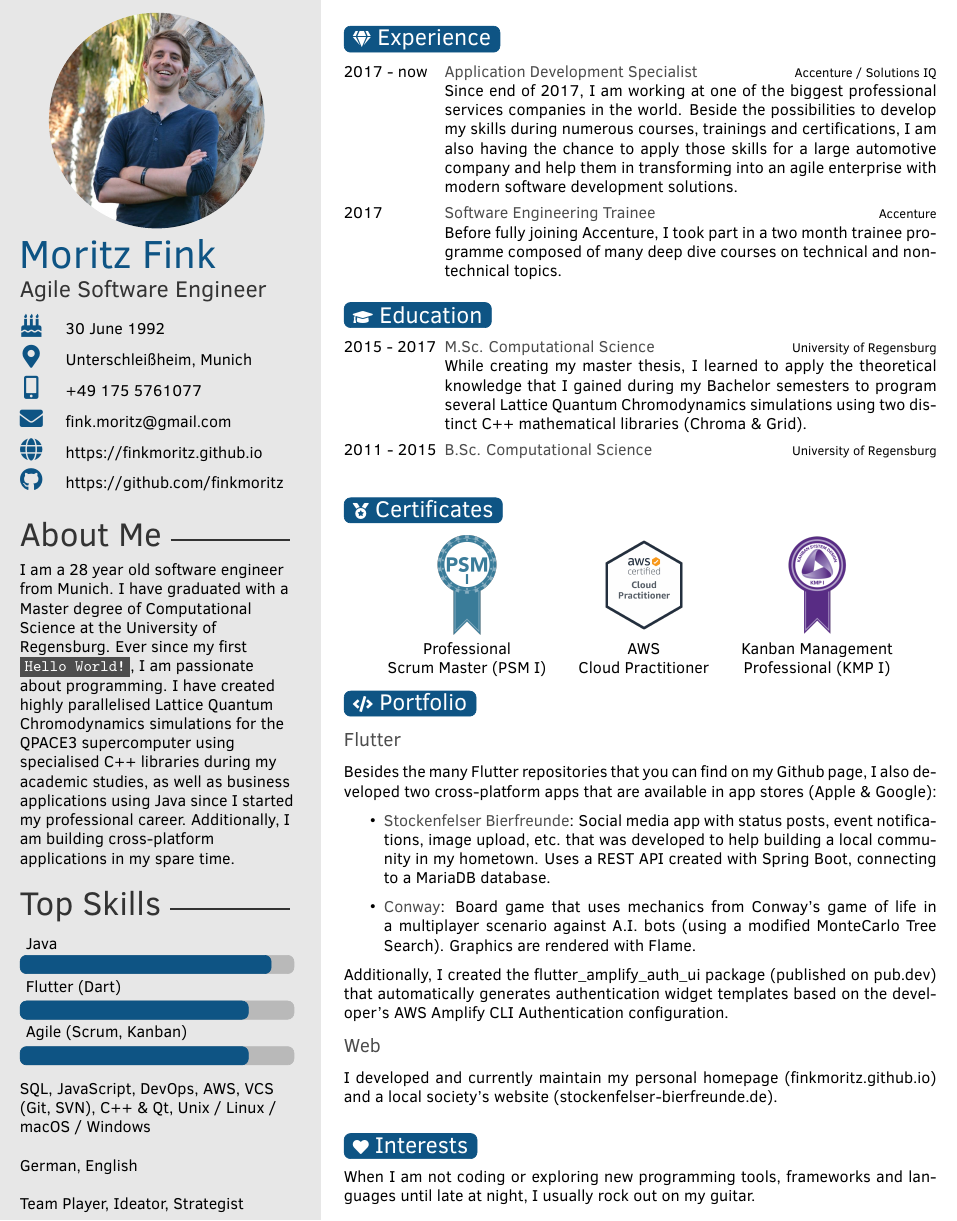
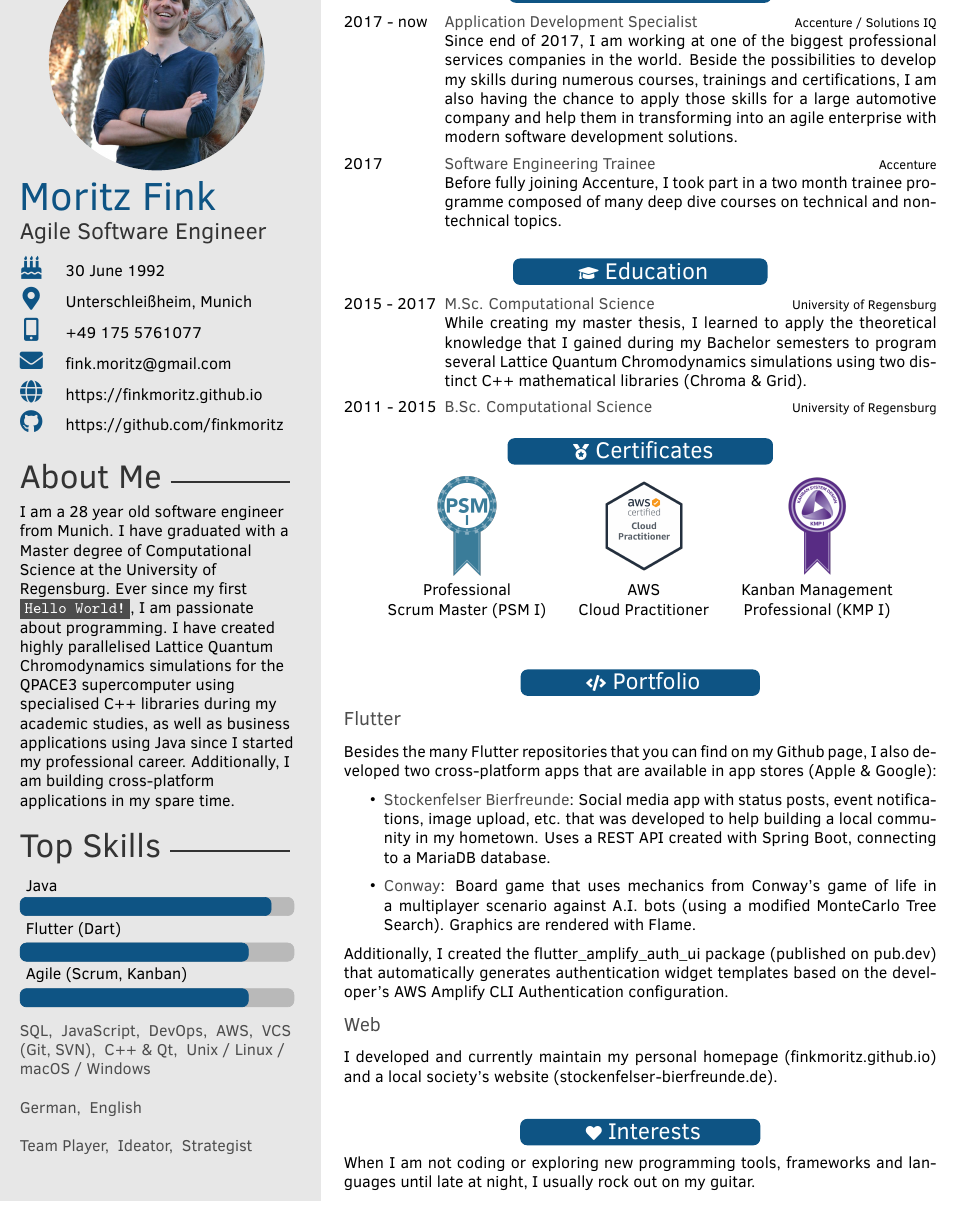
Before and after one commit to finkmoritz/cv, a LaTeX CV (template.tex, which reads twentysecondcv.cls): part of the page before the commit and part of page 1 of 2 after it, cut at the place of the change. Compiled offline with pdfLaTeX.

Commit message:
Center section headers

```diff
--- a/template.tex
+++ b/template.tex
@@ -76,7 +76,7 @@
 %	 EXPERIENCE
 %----------------------------------------------------------------------------------------
 
-\section{~{\normalsize\faIcon{gem}} Experience~~}
+\section{{\normalsize\faIcon{gem}} Experience}
 
 \begin{twenty} % Environment for a list with descriptions
 	\twentyitem{2017 - now}{Application Development Specialist}{Accenture / Solutions IQ}{Since end of 2017, I am working at one of the biggest professional services companies in the world. Beside the possibilities to develop my skills during numerous courses, trainings and certifications, I am also having the chance to apply those skills for a large automotive company and help them in transforming into an agile enterprise with modern software development solutions.}
@@ -88,18 +88,18 @@
 %	 EDUCATION
 %----------------------------------------------------------------------------------------
 
-\section{~{\normalsize\faIcon{graduation-cap}} Education~~}
+\section{{\normalsize\faIcon{graduation-cap}} Education}
 
 \begin{twenty} % Environment for a list with descriptions
 	\twentyitem{2015 - 2017}{M.Sc. Computational Science}{University of Regensburg}{While creating my master thesis, I learned to apply the theoretical knowledge that I gained during my Bachelor semesters to program several Lattice Quantum Chromodynamics simulations using two distinct C++ mathematical libraries (Chroma \& Grid).}
-	\twentyitem{2011 - 2015}{B.Sc. Computational Science}{University of Regensburg}{}
+	\twentyitemheaderonly{2011 - 2015}{B.Sc. Computational Science}{University of Regensburg}
 \end{twenty}
 
 %----------------------------------------------------------------------------------------
 %	 CERTIFICATES
 %----------------------------------------------------------------------------------------
 
-\section{~{\normalsize\faIcon{medal}} Certificates~~}
+\section{{\normalsize\faIcon{medal}} Certificates}
 
 \begin{center}
 	\setlength{\tabcolsep}{1em}
@@ -115,16 +115,17 @@
   		\end{tabular}
   		\\
   		Professional & AWS & Kanban Management \\
-		Scrum Master (PSM I) & Cloud Practitioner & Professional (KMP I)
+		Scrum Master (PSM I) & Cloud Practitioner & Professional (KMP I) \\
 	\end{tabular}
 \end{center}
+~\\
 
 
 %----------------------------------------------------------------------------------------
 %	 PORTFOLIO
 %----------------------------------------------------------------------------------------
 
-\section{~{\normalsize\faIcon{code}} Portfolio~~}
+\section{{\normalsize\faIcon{code}} Portfolio}
 
 \subsection{Flutter}
 
@@ -145,7 +146,7 @@ I developed and currently maintain my personal homepage (\href{https://finkmorit
 %	 INTERESTS
 %----------------------------------------------------------------------------------------
 
-\section{~{\normalsize\faIcon{heart}} Interests~~}
+\section{{\normalsize\faIcon{heart}} Interests}
 
 When I am not coding or exploring new programming tools, frameworks and languages until late at night, I usually rock out on my guitar.
 
--- a/twentysecondcv.cls
+++ b/twentysecondcv.cls
@@ -99,7 +99,7 @@
 	\renewcommand{\skillstext}{
 		\begin{flushleft}
 			\foreach [count=\i] \x in {#1}{
-				\x
+				\textbf{\x}
 			}
 		\end{flushleft}
 	}
@@ -178,12 +178,14 @@
 
 % Command to create the rounded boxes around the first three letters of section titles
 \newcommand*\round[2]{%
-	\tikz[baseline=(char.base)]\node[anchor=north west, draw,rectangle, rounded corners, inner sep=1.6pt, minimum size=5.5mm, text height=3.6mm, fill=#2,#2,text=white](char){#1};%
+	\tikz[baseline=(char.base)]\node[anchor=north west, draw, thick, rectangle, rounded corners, inner sep=1.6pt, minimum size=5.5mm, text height=3.6mm, fill=#2,#2,text=white](char){#1};%
 }
 
 \renewcommand{\section}[1]{
 	{%
-		\Large\round{#1}{mainblue}
+		\begin{center}
+			\Large\round{~~~~~~~~~~#1~~~~~~~~~~}{mainblue}
+		\end{center}
 	}
 }
 
@@ -216,6 +218,14 @@
 	}\\
 }
 
+\newcommand{\twentyitemheaderonly}[3]{%
+	#1&\parbox[t]{0.83\textwidth}{%
+		\textbf{#2}%
+		\hfill%
+		{\footnotesize#3}%
+	}\\
+}
+
 %----------------------------------------------------------------------------------------
 %	 SMALL LIST ENVIRONMENT
 %----------------------------------------------------------------------------------------
```
Also changed, not shown: template.pdf.
